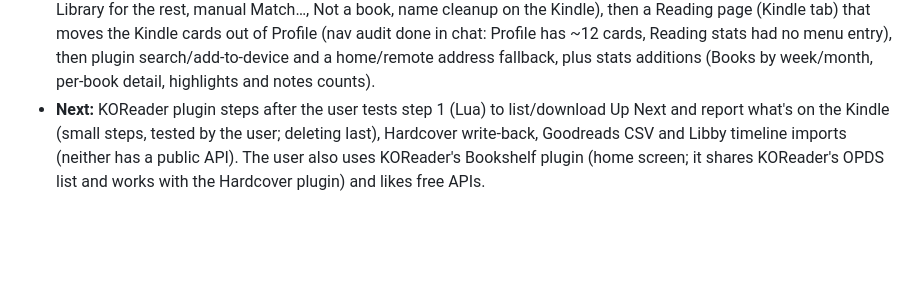
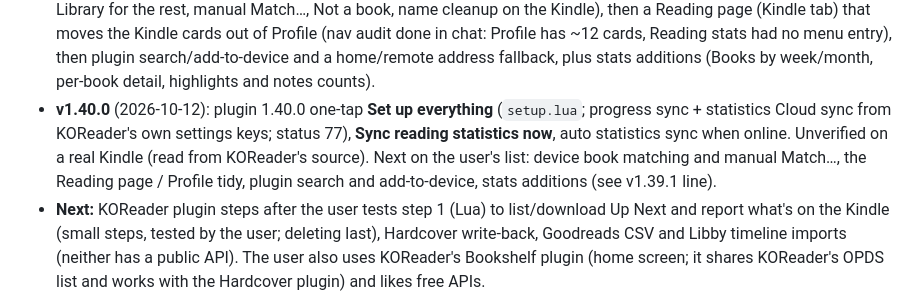
Before and after one commit to ZachCurry13/novelcheck, a Markdown page: HANDOFF.md, the part around the change. Rendered like a GitHub page; blank space fills up the shorter version.

Commit message:
Handoff: v1.40.0 released
Co-Authored-By: Claude Sonnet 5.5 <noreply@anthropic.com>

```diff
--- a/HANDOFF.md
+++ b/HANDOFF.md
@@ -24,6 +24,7 @@ NovelCheck (Go + vanilla JS PWA, self-hosted on the user's TrueNAS) rates a fami
 - **v1.38.0** (2026-10-12): the plugin's On this device tab (list with progress, delete after confirm, delete finished, Download all Up Next) and a pre-connected plugin download (`kindle-plugin/embed.go`, `/api/me/koplugin.zip`, `config.lua` made per account, `device_info` plugin versions, Profile 📱 KOReader plugin card; status 74). Lua parses but is untried on a real Kindle (DocSettings/ReadHistory calls are in pcall). The sharing work planned as 1.38 moves to later. **User asked next:** books on the Kindle auto-added to Up Next, books being read at the top of Up Next as Currently reading with their status, and a way to hide single books there.
 - **v1.39.0** (2026-10-12): Kindle books join Up Next (`autoAddFromDevice`; started books as Currently reading, others queued, finished skipped; Profile switch), 🙈 Hide/Hidden list on Up Next (`queue_items.hidden`), plugin 1.39.0 (auto-report when online, optional auto-download, `updater.lua` self-update via `/kosync/plugin/version` and `/file/{name}`, split into `devicereport.lua`, `devicebooks.lua`), tolerant library matching (`matchloose.go`, `RematchUnmatched`) and Open Library lookup for unmatched KOReader books (`koresolve.go`); status 75 and 76. The user's real statistics sync works (their KOReader list showed many books); still to confirm on the Kindle: the first USB install of 1.39 (older plugins can't self-update), auto-run, delete, update. Matching was tested on made-up cases; the user's real Calibre titles may reveal more gaps (ask for exact title/author as in Calibre).
 - **v1.39.1** (2026-10-12): Reading stats backfill: when no hours are stored, NovelCheck reads the statistics file already in the user's folder (`backfillHours`), because the user's file synced before 1.37 kept only the totals. The empty page now says what NovelCheck has. **v1.40 in progress** (`feature/v1.40`, plugin 1.40.0, not released): `setup.lua` one-tap Set up everything (progress sync + statistics Cloud sync written from KOReader's own settings keys, read from its source, unverified on a device), Sync reading statistics now, auto stats sync when online. **User priorities after that:** device book matching (fingerprint every library file, plugin sends real title/author via document props, filename parsing, Open Library for the rest, manual Match…, Not a book, name cleanup on the Kindle), then a Reading page (Kindle tab) that moves the Kindle cards out of Profile (nav audit done in chat: Profile has ~12 cards, Reading stats had no menu entry), then plugin search/add-to-device and a home/remote address fallback, plus stats additions (Books by week/month, per-book detail, highlights and notes counts).
+- **v1.40.0** (2026-10-12): plugin 1.40.0 one-tap **Set up everything** (`setup.lua`; progress sync + statistics Cloud sync from KOReader's own settings keys; status 77), **Sync reading statistics now**, auto statistics sync when online. Unverified on a real Kindle (read from KOReader's source). Next on the user's list: device book matching and manual Match…, the Reading page / Profile tidy, plugin search and add-to-device, stats additions (see v1.39.1 line).
 - **Next:** KOReader plugin steps after the user tests step 1 (Lua) to list/download Up Next and report what's on the Kindle (small steps, tested by the user; deleting last), Hardcover write-back, Goodreads CSV and Libby timeline imports (neither has a public API). The user also uses KOReader's Bookshelf plugin (home screen; it shares KOReader's OPDS list and works with the Hardcover plugin) and likes free APIs.
 - **Next (agreed 2026-09-29, released one at a time with the user's OK):** 1.31 Hardcover sync (one-way, a personal token per person, hourly), 1.32 Read in NovelCheck (a phone reader in the browser that keeps the place with KOReader through kosync). Goodreads and StoryGraph have no API.
 - A "2.0" was discussed: no rewrite; instead one job system for background work, one reading-progress model (fold it into 1.31/1.32), books with editions and files underneath (the one migration worth a 2.0), and a small component layer for the screens, page by page.
```
